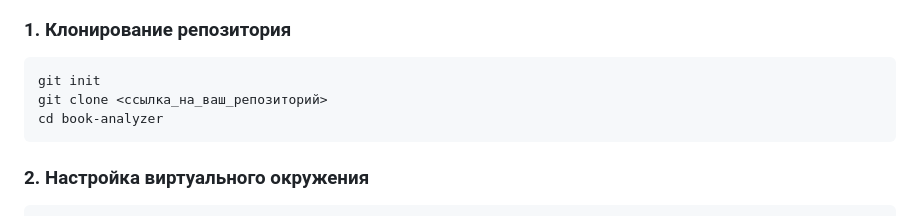
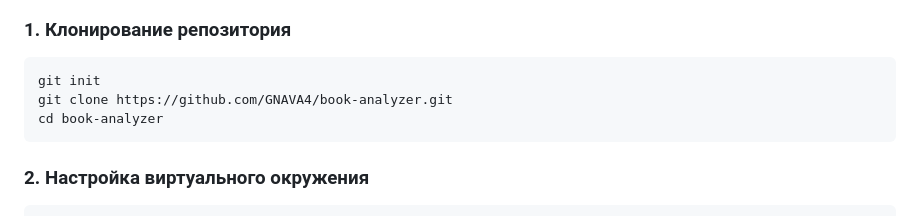
Before and after one commit to GNAVA4/book-analyzer, a Markdown page: README.md, the part around the change. GitHub-like rendering.

Commit message:
REDME update

````diff
--- a/README.md
+++ b/README.md
@@ -21,7 +21,7 @@
 ### 1. Клонирование репозитория
 ```bash
 git init
-git clone <ссылка_на_ваш_репозиторий>
+git clone https://github.com/GNAVA4/book-analyzer.git
 cd book-analyzer
 ```
 ### 2. Настройка виртуального окружения
````
